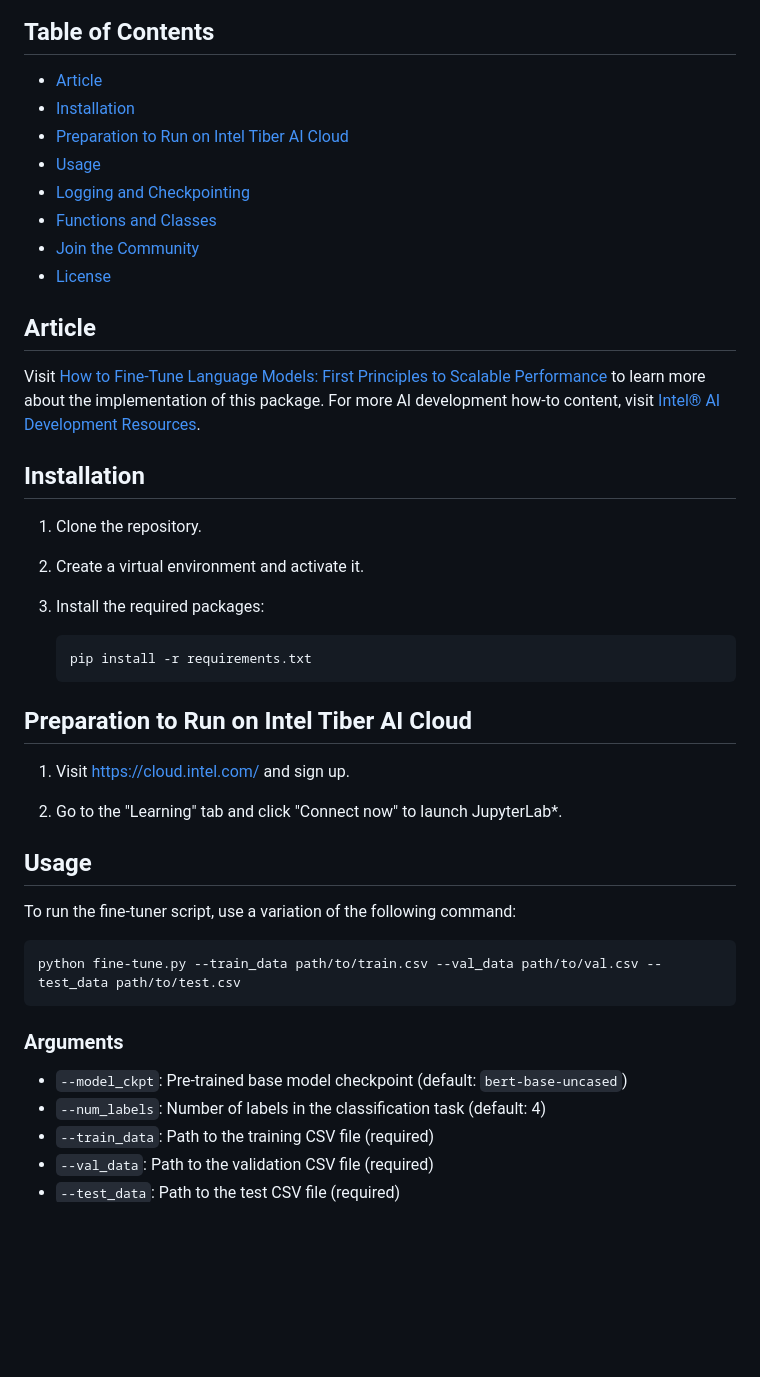
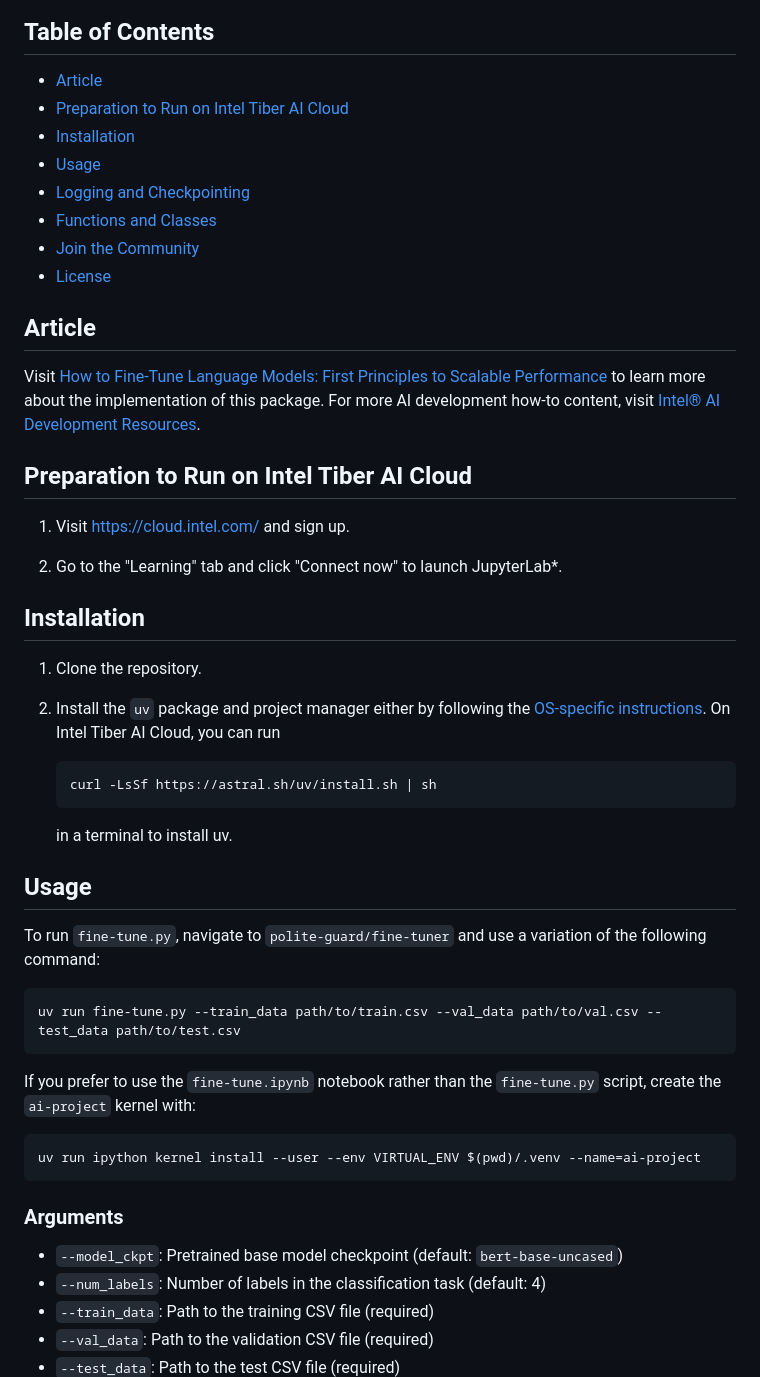
Before and after one commit to intel/polite-guard, a Markdown page: fine-tuner/README.md, the part around the change. Drawn GitHub-style; blank space fills up the shorter version.

````diff
--- a/fine-tuner/README.md
+++ b/fine-tuner/README.md
@@ -5,8 +5,8 @@ With this package, you can fine-tune a pretrained language model for a text clas
 ## Table of Contents
 
 - [Article](#article)
+- [Preparation to Run on Intel Tiber AI Cloud](#preparation-to-run-on-intel-tiber-ai-cloud)
 - [Installation](#installation)
-- [Preparation to Run on Intel Tiber AI Cloud](#preparation-to-run-on-intel-tiber-ai-cloud)
 - [Usage](#usage)
 - [Logging and Checkpointing](#logging-and-checkpointing)
 - [Functions and Classes](#functions-and-classes)
@@ -16,34 +16,39 @@ With this package, you can fine-tune a pretrained language model for a text clas
 ## Article
 Visit [How to Fine-Tune Language Models: First Principles to Scalable Performance](https://medium.com/p/78f42b02f112) to learn more about the implementation of this package. For more AI development how-to content, visit [Intel® AI Development Resources](https://www.intel.com/content/www/us/en/developer/topic-technology/artificial-intelligence/overview.html).
 
-## Installation
-
-1. Clone the repository.
-
-2. Create a virtual environment and activate it.
-
-3. Install the required packages:
-
-    ```sh
-    pip install -r requirements.txt
-    ```
-
-
 ## Preparation to Run on Intel Tiber AI Cloud
 
 1. Visit <https://cloud.intel.com/> and sign up.
 
 2. Go to the "Learning" tab and click "Connect now" to launch JupyterLab*.
 
+## Installation
+
+1. Clone the repository.
+
+2. Install the `uv` package and project manager either by following the [OS-specific instructions](https://docs.astral.sh/uv/getting-started/installation/#standalone-installer). On Intel Tiber AI Cloud, you can run
+
+    ```sh
+    curl -LsSf https://astral.sh/uv/install.sh | sh
+    ```
+    in a terminal to install uv.
+
 ## Usage
-To run the fine-tuner script, use a variation of the following command:
+
+To run `fine-tune.py`, navigate to `polite-guard/fine-tuner` and use a variation of the following command:
 
 ```sh
-python fine-tune.py --train_data path/to/train.csv --val_data path/to/val.csv --test_data path/to/test.csv
+uv run fine-tune.py --train_data path/to/train.csv --val_data path/to/val.csv --test_data path/to/test.csv
 ```
+If you prefer to use the `fine-tune.ipynb` notebook rather than the `fine-tune.py` script, create the `ai-project` kernel with:
+
+```sh
+uv run ipython kernel install --user --env VIRTUAL_ENV $(pwd)/.venv --name=ai-project
+```
+
 ### Arguments
 
-- `--model_ckpt`: Pre-trained base model checkpoint (default: `bert-base-uncased`)
+- `--model_ckpt`: Pretrained base model checkpoint (default: `bert-base-uncased`)
 - `--num_labels`: Number of labels in the classification task (default: 4)
 - `--train_data`: Path to the training CSV file (required)
 - `--val_data`: Path to the validation CSV file (required)
````
Also changed, not shown: README.md (+1 -24 lines), data-generator/README.md (+25 -29 lines).
